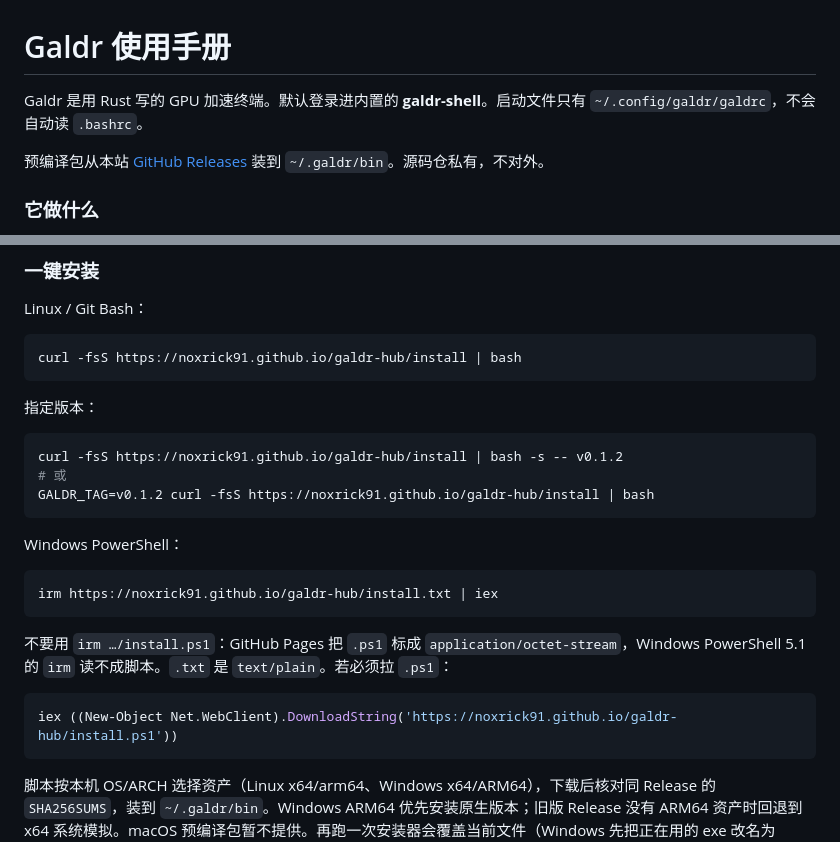
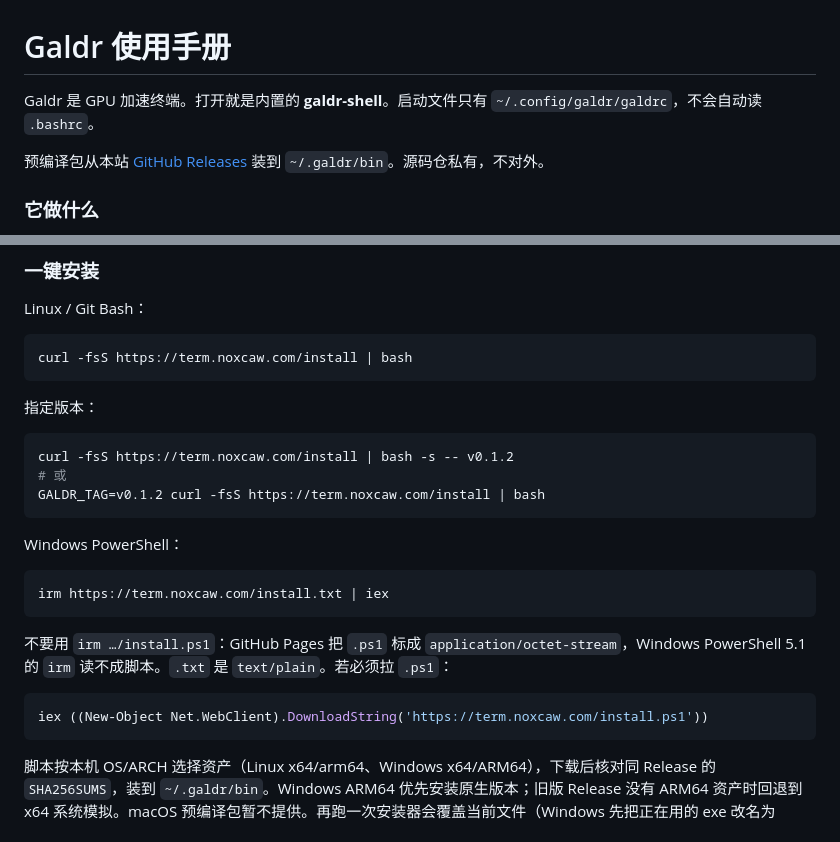
Before and after one commit to noxrick91/galdr-hub, a Markdown page: content/README.md, 2 parts joined by grey strips. GitHub-like rendering.

Commit message:
Update usage docs (v0.1.2)

````diff
--- a/content/README.md
+++ b/content/README.md
@@ -1,6 +1,6 @@
 # Galdr 使用手册
 
-Galdr 是用 Rust 写的 GPU 加速终端。默认登录进内置的 **galdr-shell**。启动文件只有 `~/.config/galdr/galdrc`，不会自动读 `.bashrc`。
+Galdr 是 GPU 加速终端。打开就是内置的 **galdr-shell**。启动文件只有 `~/.config/galdr/galdrc`，不会自动读 `.bashrc`。
 
 预编译包从本站 [GitHub Releases](https://github.com/noxrick91/galdr-hub/releases) 装到 `~/.galdr/bin`。源码仓私有，不对外。
 
@@ -40,27 +40,27 @@ Full history: [CHANGELOG.md](./CHANGELOG.md).
 Linux / Git Bash：
 
 ```bash
-curl -fsS https://noxrick91.github.io/galdr-hub/install | bash
+curl -fsS https://term.noxcaw.com/install | bash
 ```
 
 指定版本：
 
 ```bash
-curl -fsS https://noxrick91.github.io/galdr-hub/install | bash -s -- v0.1.2
+curl -fsS https://term.noxcaw.com/install | bash -s -- v0.1.2
 # 或
-GALDR_TAG=v0.1.2 curl -fsS https://noxrick91.github.io/galdr-hub/install | bash
+GALDR_TAG=v0.1.2 curl -fsS https://term.noxcaw.com/install | bash
 ```
 
 Windows PowerShell：
 
 ```powershell
-irm https://noxrick91.github.io/galdr-hub/install.txt | iex
+irm https://term.noxcaw.com/install.txt | iex
 ```
 
 不要用 `irm …/install.ps1`：GitHub Pages 把 `.ps1` 标成 `application/octet-stream`，Windows PowerShell 5.1 的 `irm` 读不成脚本。`.txt` 是 `text/plain`。若必须拉 `.ps1`：
 
 ```powershell
-iex ((New-Object Net.WebClient).DownloadString('https://noxrick91.github.io/galdr-hub/install.ps1'))
+iex ((New-Object Net.WebClient).DownloadString('https://term.noxcaw.com/install.ps1'))
 ```
 
 脚本按本机 OS/ARCH 选择资产（Linux x64/arm64、Windows x64/ARM64），下载后核对同 Release 的 `SHA256SUMS`，装到 `~/.galdr/bin`。Windows ARM64 优先安装原生版本；旧版 Release 没有 ARM64 资产时回退到 x64 系统模拟。macOS 预编译包暂不提供。再跑一次安装器会覆盖当前文件（Windows 先把正在用的 exe 改名为 `.bak`）。
````
